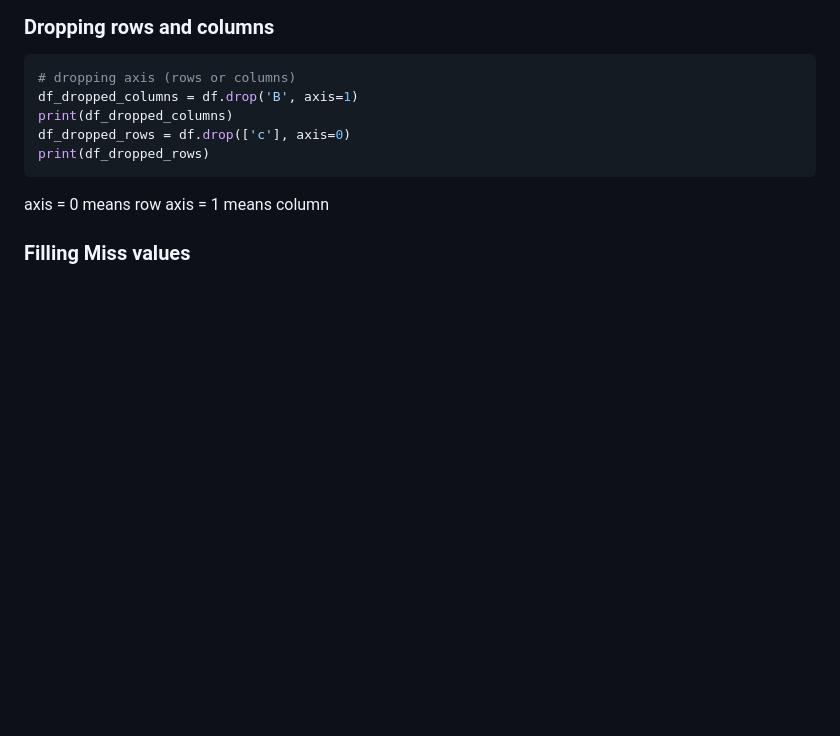
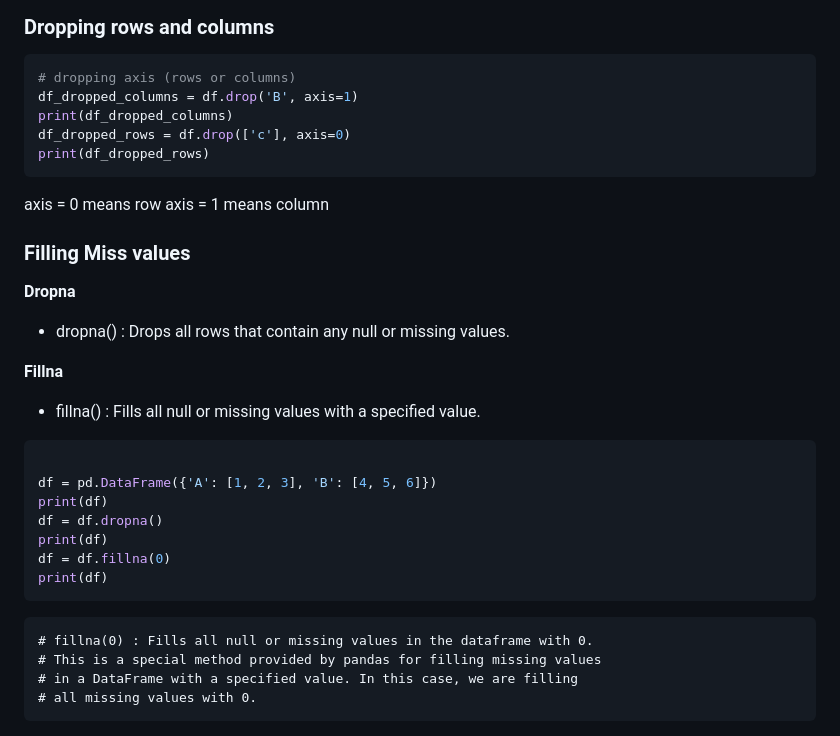
Before and after one commit to luxorishere/pythontheory, a Markdown page: Pandas.md, the part around the change. Drawn GitHub-style; blank space fills up the shorter version.

````diff
--- a/Pandas.md
+++ b/Pandas.md
@@ -505,3 +505,28 @@ axis = 0 means row
 axis = 1 means column
 
 ### Filling Miss values
+
+
+**Dropna**
+
+- dropna() : Drops all rows that contain any null or missing values.
+
+**Fillna**
+
+- fillna() : Fills all null or missing values with a specified value.
+
+```python
+
+df = pd.DataFrame({'A': [1, 2, 3], 'B': [4, 5, 6]})
+print(df)
+df = df.dropna()
+print(df)
+df = df.fillna(0)
+print(df)
+```
+```
+# fillna(0) : Fills all null or missing values in the dataframe with 0.
+# This is a special method provided by pandas for filling missing values
+# in a DataFrame with a specified value. In this case, we are filling
+# all missing values with 0.
+```
````
Also changed, not shown: matplotlibnotes.md (+71 -0 lines), image-1.png (added), image.png (added).
